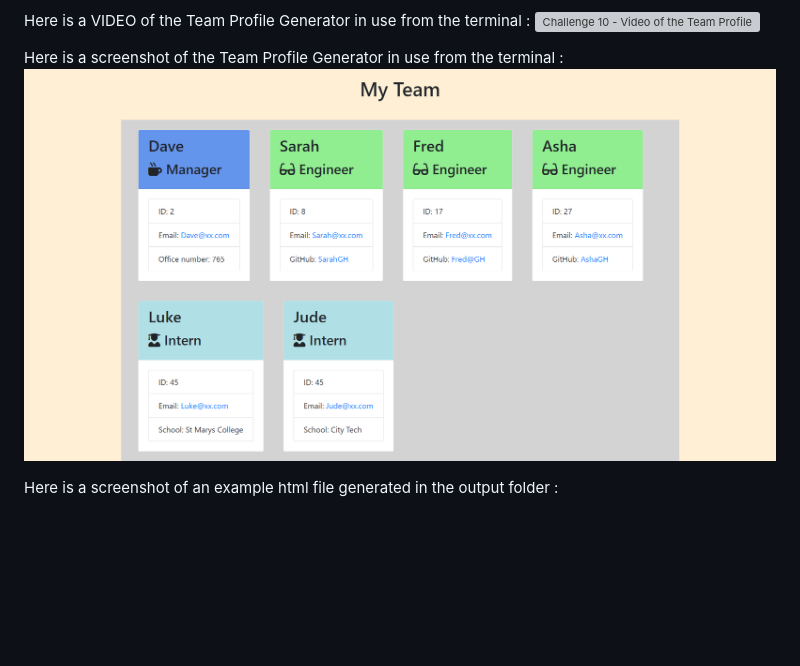
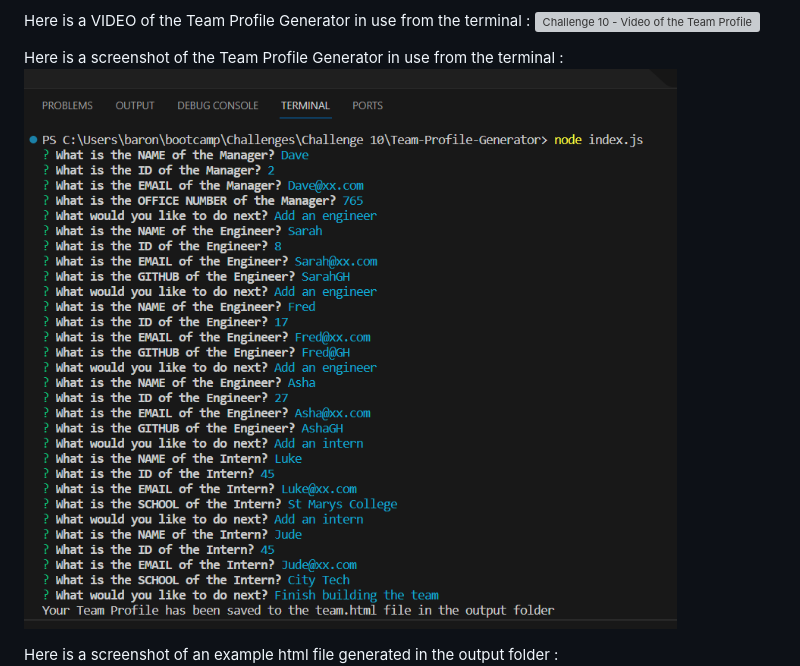
Before and after one commit to SteveHannay/Team-Profile-Generator, a Markdown page: README.md, the part around the change. Drawn GitHub-style; pictures changed too: assets/Challenge 10- demo screenshot.png (added); blank space fills up the shorter version; grey boxes are pictures that could not be loaded.

Commit message:
readme screenshots and video4

```diff
--- a/README.md
+++ b/README.md
@@ -106,7 +106,7 @@ Here is a VIDEO of the Team Profile Generator in use from the terminal :
 ![Challenge 10 - Video of the Team Profile Generator in use](assets/Challenge%2010%20-%20Video%20Demo.webm)
 
 Here is a screenshot of the Team Profile Generator in use from the terminal :
-![Challenge 10 - screenshot of the Team Profile Generator in use](assets/Challenge%2010%20-%20Webpage.png)
+![Challenge 10 - screenshot of the Team Profile Generator in use](assets/Challenge%2010-%20demo%20screenshot.png)
 
 
 Here is a screenshot of an example html file generated in the output folder :
```
